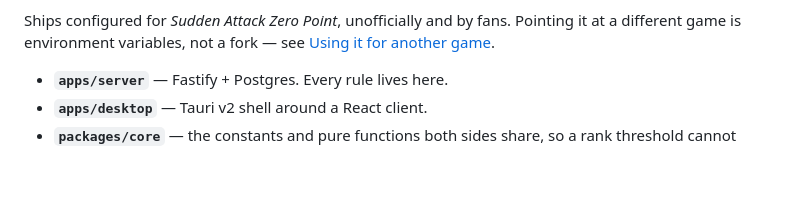
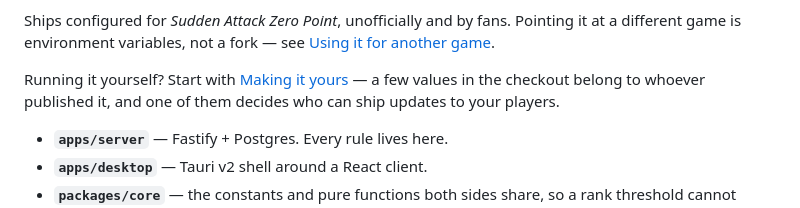
Before and after one commit to Patrick-Mondala/Sudden-Queue, a Markdown page: README.md, the part around one of its changes. Drawn GitHub-style; blank space fills up the shorter version.

```diff
--- a/README.md
+++ b/README.md
@@ -13,6 +13,10 @@ self-reported by both captains, and rating only moves when they agree.
 Ships configured for *Sudden Attack Zero Point*, unofficially and by fans.
 Pointing it at a different game is environment variables, not a fork — see
 [Using it for another game](#using-it-for-another-game).
+
+Running it yourself? Start with [Making it yours](#making-it-yours) — a few
+values in the checkout belong to whoever published it, and one of them decides
+who can ship updates to your players.
 
 - **`apps/server`** — Fastify + Postgres. Every rule lives here.
 - **`apps/desktop`** — Tauri v2 shell around a React client.
```
Also changed, not shown: other parts of README.md (+58 -12 lines).
